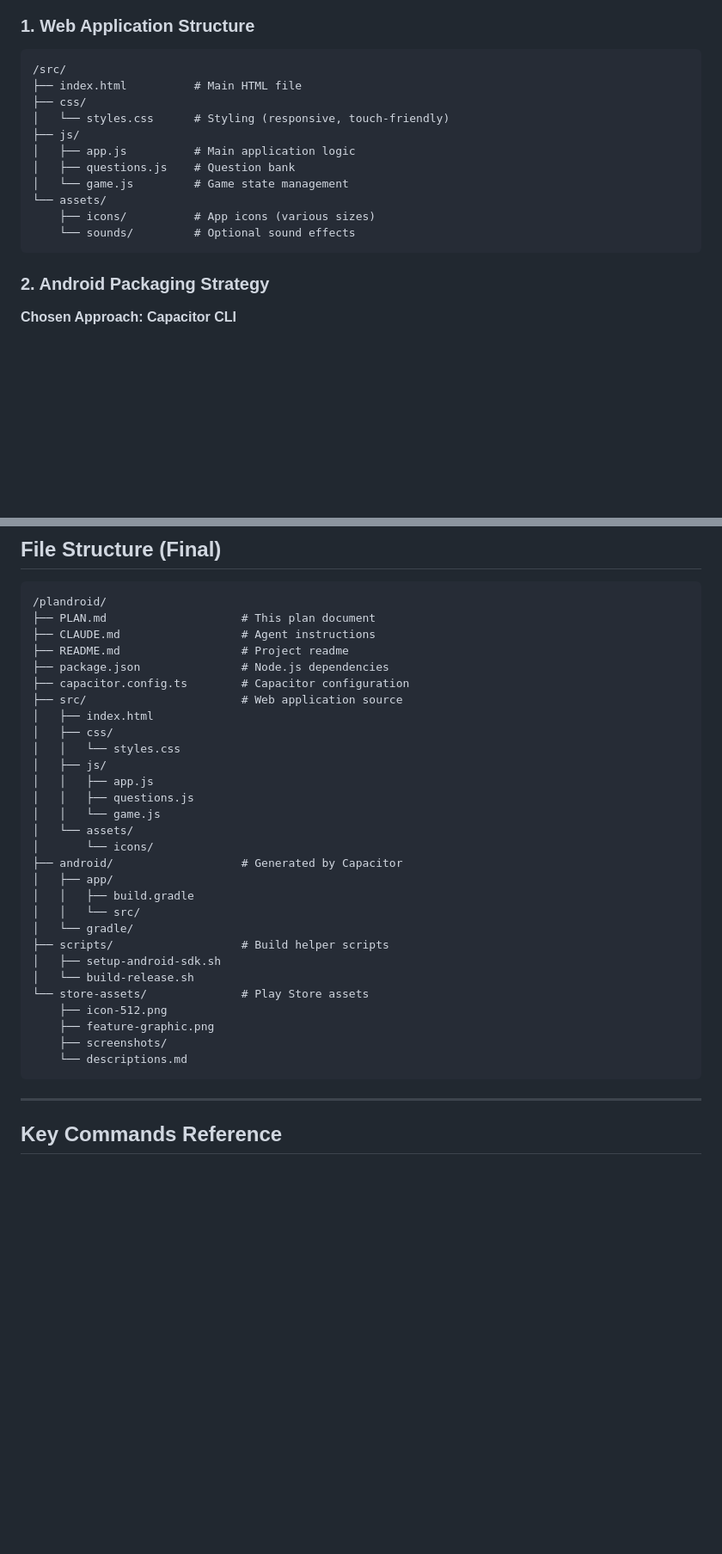
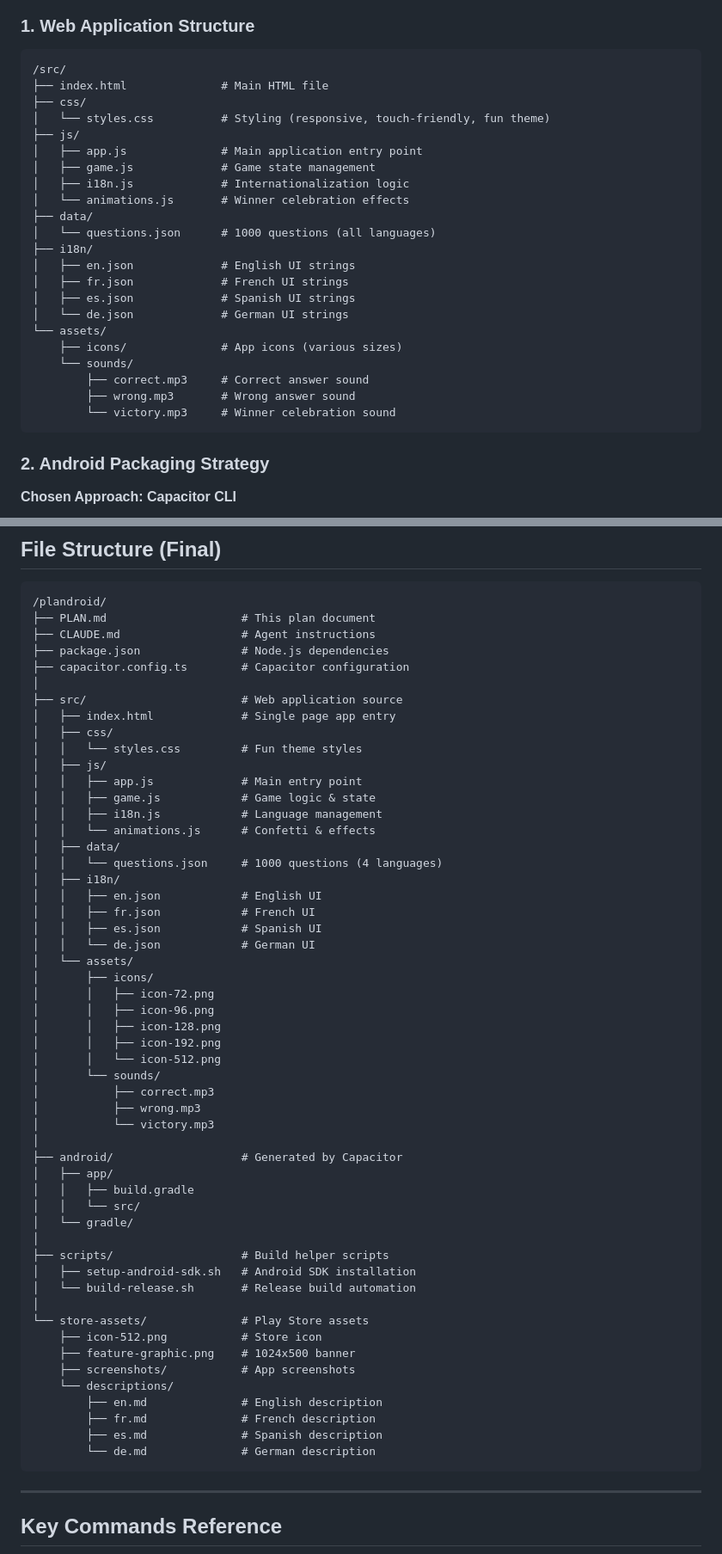
Before and after one commit to guilhem-/plandroid, a Markdown page: PLAN.md, 2 parts joined by grey strips. Shown at 86% size. GitHub-like rendering; blank space fills up the shorter version.

````diff
--- a/PLAN.md
+++ b/PLAN.md
@@ -73,16 +81,27 @@ Player 4│                     │Player 2
 
 ```
 /src/
-├── index.html          # Main HTML file
+├── index.html              # Main HTML file
 ├── css/
-│   └── styles.css      # Styling (responsive, touch-friendly)
+│   └── styles.css          # Styling (responsive, touch-friendly, fun theme)
 ├── js/
-│   ├── app.js          # Main application logic
-│   ├── questions.js    # Question bank
-│   └── game.js         # Game state management
+│   ├── app.js              # Main application entry point
+│   ├── game.js             # Game state management
+│   ├── i18n.js             # Internationalization logic
+│   └── animations.js       # Winner celebration effects
+├── data/
+│   └── questions.json      # 1000 questions (all languages)
+├── i18n/
+│   ├── en.json             # English UI strings
+│   ├── fr.json             # French UI strings
+│   ├── es.json             # Spanish UI strings
+│   └── de.json             # German UI strings
 └── assets/
-    ├── icons/          # App icons (various sizes)
-    └── sounds/         # Optional sound effects
+    ├── icons/              # App icons (various sizes)
+    └── sounds/
+        ├── correct.mp3     # Correct answer sound
+        ├── wrong.mp3       # Wrong answer sound
+        └── victory.mp3     # Winner celebration sound
 ```
 
 ### 2. Android Packaging Strategy
@@ -222,32 +241,56 @@ export PATH=$PATH:$ANDROID_HOME/build-tools/33.0.0
 /plandroid/
 ├── PLAN.md                    # This plan document
 ├── CLAUDE.md                  # Agent instructions
-├── README.md                  # Project readme
 ├── package.json               # Node.js dependencies
 ├── capacitor.config.ts        # Capacitor configuration
+│
 ├── src/                       # Web application source
-│   ├── index.html
+│   ├── index.html             # Single page app entry
 │   ├── css/
-│   │   └── styles.css
+│   │   └── styles.css         # Fun theme styles
 │   ├── js/
-│   │   ├── app.js
-│   │   ├── questions.js
-│   │   └── game.js
+│   │   ├── app.js             # Main entry point
+│   │   ├── game.js            # Game logic & state
+│   │   ├── i18n.js            # Language management
+│   │   └── animations.js      # Confetti & effects
+│   ├── data/
+│   │   └── questions.json     # 1000 questions (4 languages)
+│   ├── i18n/
+│   │   ├── en.json            # English UI
+│   │   ├── fr.json            # French UI
+│   │   ├── es.json            # Spanish UI
+│   │   └── de.json            # German UI
 │   └── assets/
-│       └── icons/
+│       ├── icons/
+│       │   ├── icon-72.png
+│       │   ├── icon-96.png
+│       │   ├── icon-128.png
+│       │   ├── icon-192.png
+│       │   └── icon-512.png
+│       └── sounds/
+│           ├── correct.mp3
+│           ├── wrong.mp3
+│           └── victory.mp3
+│
 ├── android/                   # Generated by Capacitor
 │   ├── app/
 │   │   ├── build.gradle
 │   │   └── src/
 │   └── gradle/
+│
 ├── scripts/                   # Build helper scripts
-│   ├── setup-android-sdk.sh
-│   └── build-release.sh
+│   ├── setup-android-sdk.sh   # Android SDK installation
+│   └── build-release.sh       # Release build automation
+│
 └── store-assets/              # Play Store assets
-    ├── icon-512.png
-    ├── feature-graphic.png
-    ├── screenshots/
-    └── descriptions.md
+    ├── icon-512.png           # Store icon
+    ├── feature-graphic.png    # 1024x500 banner
+    ├── screenshots/           # App screenshots
+    └── descriptions/
+        ├── en.md              # English description
+        ├── fr.md              # French description
+        ├── es.md              # Spanish description
+        └── de.md              # German description
 ```
 
 ---
````
Also changed, not shown: other parts of PLAN.md (+131 -22 lines).
